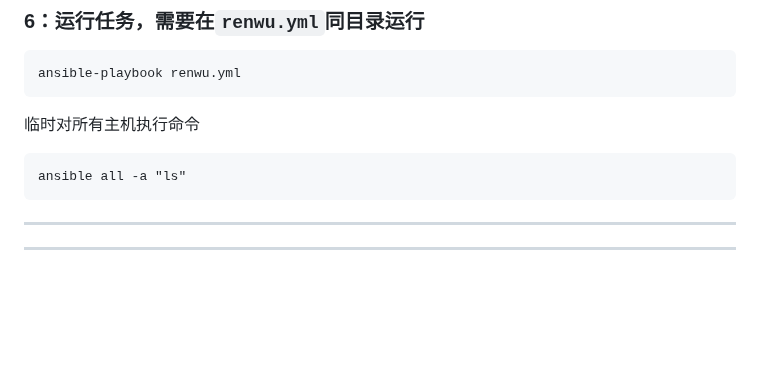
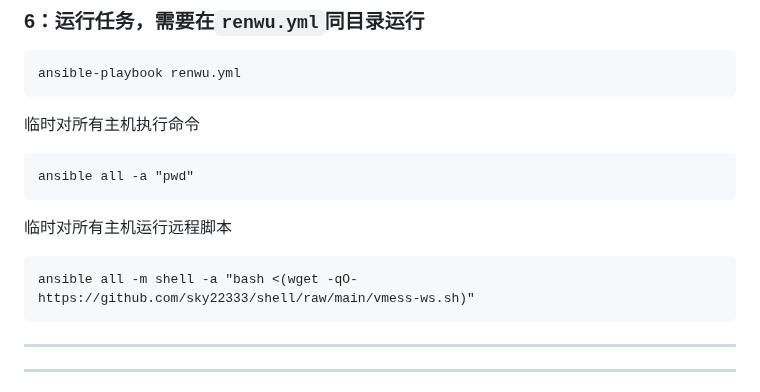
Before and after one commit to sky22333/shell, a Markdown page: tmp/README.md, the part around the change. Drawn GitHub-style; blank space fills up the shorter version.

````diff
--- a/tmp/README.md
+++ b/tmp/README.md
@@ -212,9 +212,12 @@ ansible-playbook renwu.yml
 
 临时对所有主机执行命令
 ```
-ansible all -a "ls"
+ansible all -a "pwd"
 ```
-
+临时对所有主机运行远程脚本
+```
+ansible all -m shell -a "bash <(wget -qO- https://github.com/sky22333/shell/raw/main/vmess-ws.sh)"
+```
 
 ---
 ---
````
